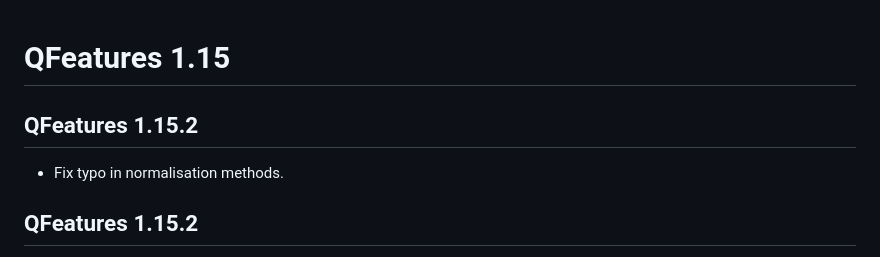
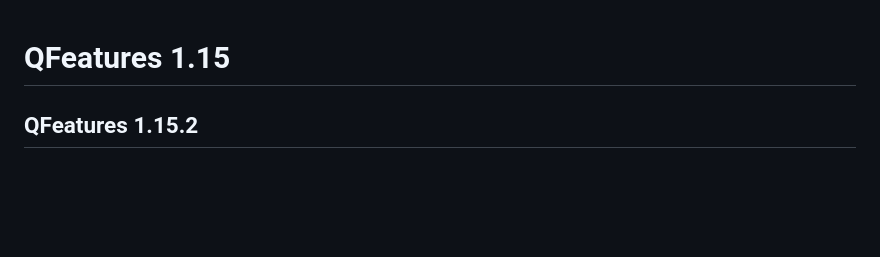
Before and after one commit to rformassspectrometry/QFeatures, a Markdown page: NEWS.md, the part around the change. Rendered like a GitHub page; blank space fills up the shorter version.

Commit message:
synced with upstream's master

```diff
--- a/NEWS.md
+++ b/NEWS.md
@@ -1,8 +1,4 @@
 # QFeatures 1.15
-
-## QFeatures 1.15.2
-
-- Fix typo in normalisation methods.
 
 ## QFeatures 1.15.2
 
```
